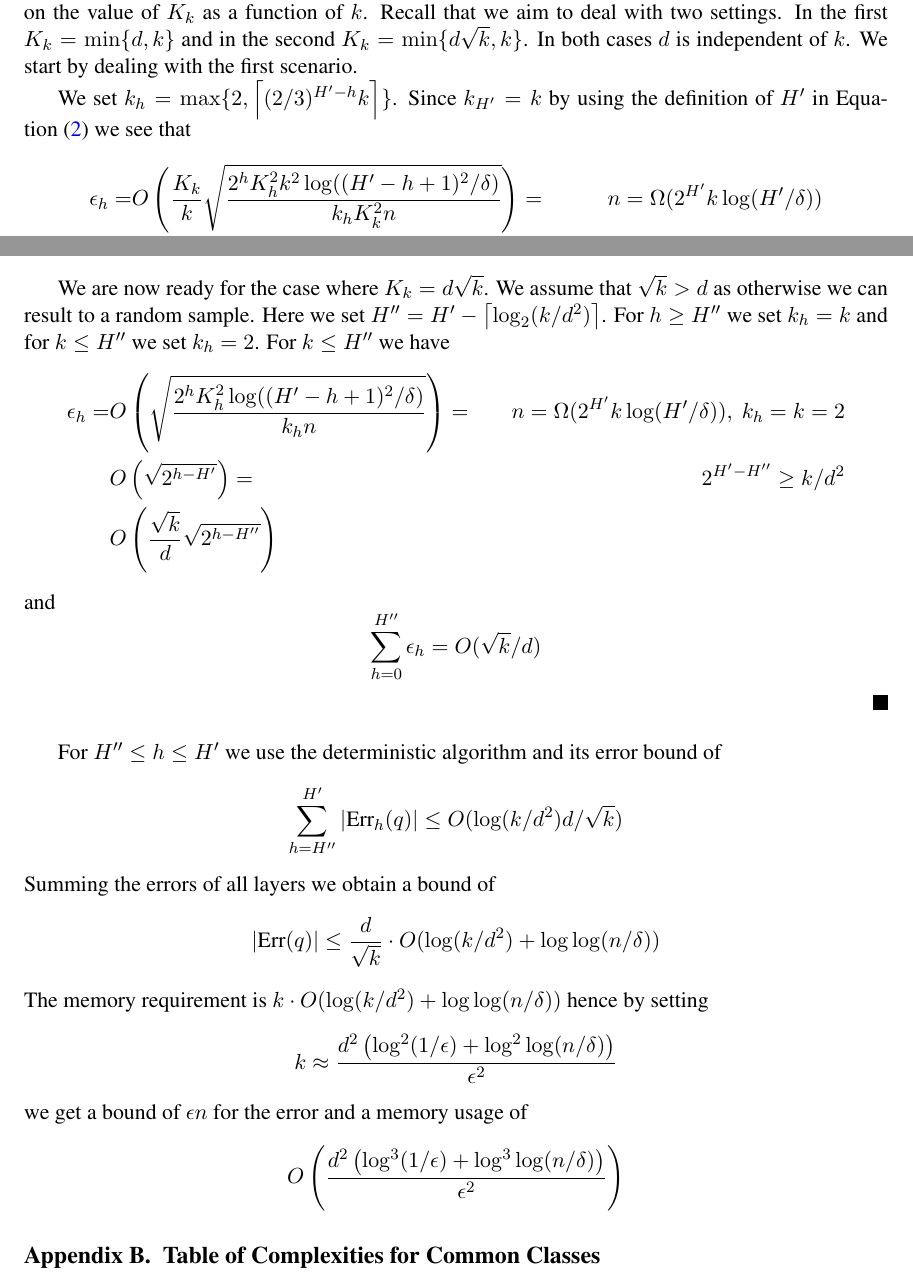
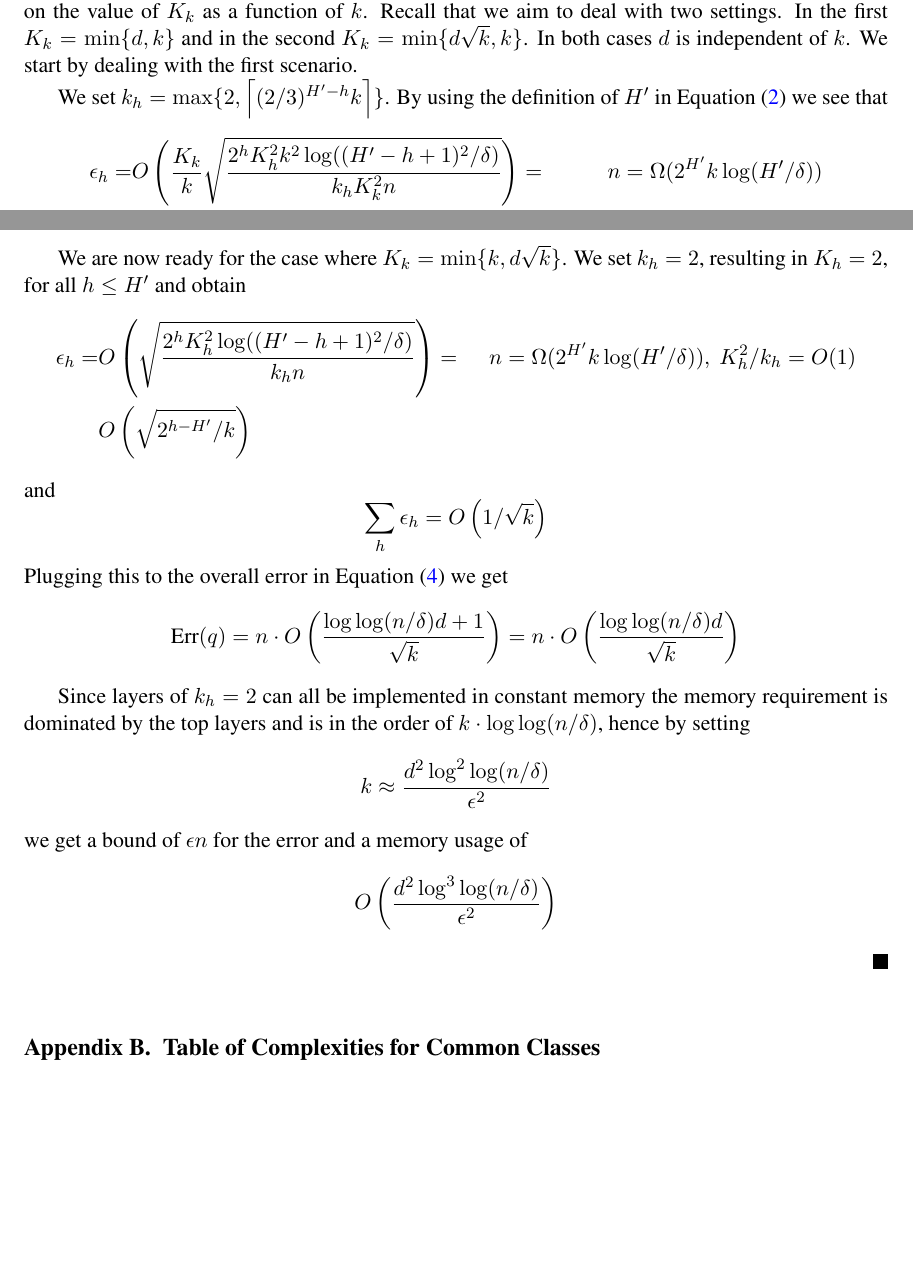
Before and after one commit to zkarnin/density_sketch, a LaTeX document (komlos.tex): two parts of pages 17 and 18 of 20, joined at a grey line, cut so that both start at the same text, the shorter picture padded with empty space. Compiled offline with pdfLaTeX.

Commit message:
fixed streaming

```diff
--- a/komlos.tex
+++ b/komlos.tex
@@ -761,10 +762,10 @@ and an overall bound of
 
 We are now left with the task of defining $k_h$ for the lower layers; we do so differently depending on the value of $K_k$ as a function of $k$. Recall that we aim to deal with two settings. In the first $K_k=\min\{d,k\}$ and in the second $K_k=\min\{d\sqrt{k}, k\}$. In both cases  $d$ is independent of $k$. We start by dealing with the first scenario.
 
-We set $k_h = \max\{2, \ceil{(2/3)^{H'-h}k}\}$. Since $k_{H'} = k$ by using the definition of $H'$ in Equation~\eqref{eq:Htag} we see that
+We set $k_h = \max\{2, \ceil{(2/3)^{H'-h}k}\}$. By using the definition of $H'$ in Equation~\eqref{eq:Htag} we see that
 \begin{align*}
 \eps_h = & O\left( \frac{K_k}{k} \sqrt{\frac{2^h K_h^2 k^2 \log((H'-h+1)^2/\delta)}{k_h K_k^2 n}} \right) = & n=\Omega(2^{H'}k\log(H'/\delta)) \\
-  	   &  O\left( \frac{K_k}{k} \sqrt{\frac{2^h K_h^2 k }{k_h K_k^2 2^{H'}}} \right)  \\
+  	   &  O\left( \frac{K_k}{k} \sqrt{\frac{2^h K_h^2 k }{k_h K_k^2 2^{H'}}} \right) = \\
     	   &  O\left( \frac{K_k}{k} \sqrt{\frac{K_h^2 k }{k_h K_k^2 2^{H'-h}}} \right)
 \end{align*}
 We move to control the sum over $\eps_h$ by bounding the multiple of $K_k/k$. For $k_h \geq d$
@@ -787,24 +788,21 @@ The overall memory consumption for the bottom layers is $O(k)$ since all layers
 $$ O\left( \log \log(n/\delta)^2 (d/\eps)  \right) $$
 
 
-We are now ready for the case where $K_k = d\sqrt{k}$. We assume that $\sqrt{k} > d$ as otherwise we can result to a random sample. Here we set $H'' = H' - \ceil{\log_2(k/d^2)}$. For $h \geq H''$ we set $k_h=k$ and for $k \leq H''$ we set $k_h=2$. For $k \leq H''$ we have
+We are now ready for the case where $K_k = \min\{k, d\sqrt{k}\}$. We set $k_h=2$, resulting in $K_h=2$, for all $h \leq H'$ and obtain
 \begin{align*}
-\eps_h = & O\left( \sqrt{\frac{2^h K_h^2 \log((H'-h+1)^2/\delta)}{k_h n}} \right) = & n=\Omega(2^{H'}k\log(H'/\delta)), \ k_h=k=2 \\
-  	   &  O\left( \sqrt{2^{h-H'}} \right)  = & 2^{H'-H''} \geq k/d^2 \\
-    	   &  O\left(\frac{\sqrt{k}}{d} \sqrt{2^{h-H''}} \right)
+\eps_h = & O\left( \sqrt{\frac{2^h K_h^2 \log((H'-h+1)^2/\delta)}{k_h n}} \right) = & n=\Omega(2^{H'}k\log(H'/\delta)), \ K_h^2/k_h=O(1) \\
+  	   &  O\left( \sqrt{2^{h-H'}/k} \right)
 \end{align*}
 and
-$$ \sum_{h=0}^{H''} \eps_h= O(\sqrt{k}/d) $$
+$$ \sum_h \eps_h = O\left(1/\sqrt{k}\right) $$
+Plugging this to the overall error in Equation~\eqref{eq:err total} we get
+$$ \text{Err}(q) = n \cdot O\left( \frac{\log \log(n/\delta)d + 1}{\sqrt{k}}  \right) =  n \cdot O\left( \frac{\log \log(n/\delta)d }{\sqrt{k}}  \right) $$
+
+Since layers of $k_h=2$ can all be implemented in constant memory the memory requirement is dominated by the top layers and is in the order of $k \cdot \log\log(n/\delta)$, hence by setting
+$$k \approx \frac{d^2 \log^2\log(n/\delta)}{\eps^2}$$
+we get a bound of $\eps n$ for the error and a memory usage of
+$$ O\left( \frac{d^2 \log^3\log(n/\delta)}{\eps^2}\right) $$
 \end{proof}
-For $H'' \leq h \leq H'$ we use the deterministic algorithm and its error bound of
-$$\sum_{h=H''}^{H'} |\text{Err}_h(q)| \leq O(\log(k/d^2) d/\sqrt{k})$$
-Summing the errors of all layers we obtain a bound of
-$$|\text{Err}(q)| \leq \frac{d}{\sqrt{k}} \cdot O(\log(k/d^2) + \log\log(n/\delta))$$
-The memory requirement is $k \cdot O(\log(k/d^2) + \log\log(n/\delta))$ hence by setting
-$$k \approx \frac{d^2\left(\log^2(1/\eps)+ \log^2\log(n/\delta) \right)}{\eps^2}$$
-we get a bound of $\eps n$ for the error and a memory usage of
-$$ O\left( \frac{d^2\left( \log^3(1/\eps) + \log^3\log(n/\delta) \right)}{\eps^2}\right) $$
-
 
 
 \section{Table of Complexities for Common Classes}
```
Also changed, not shown: komlos.tex (7 more changed lines).
